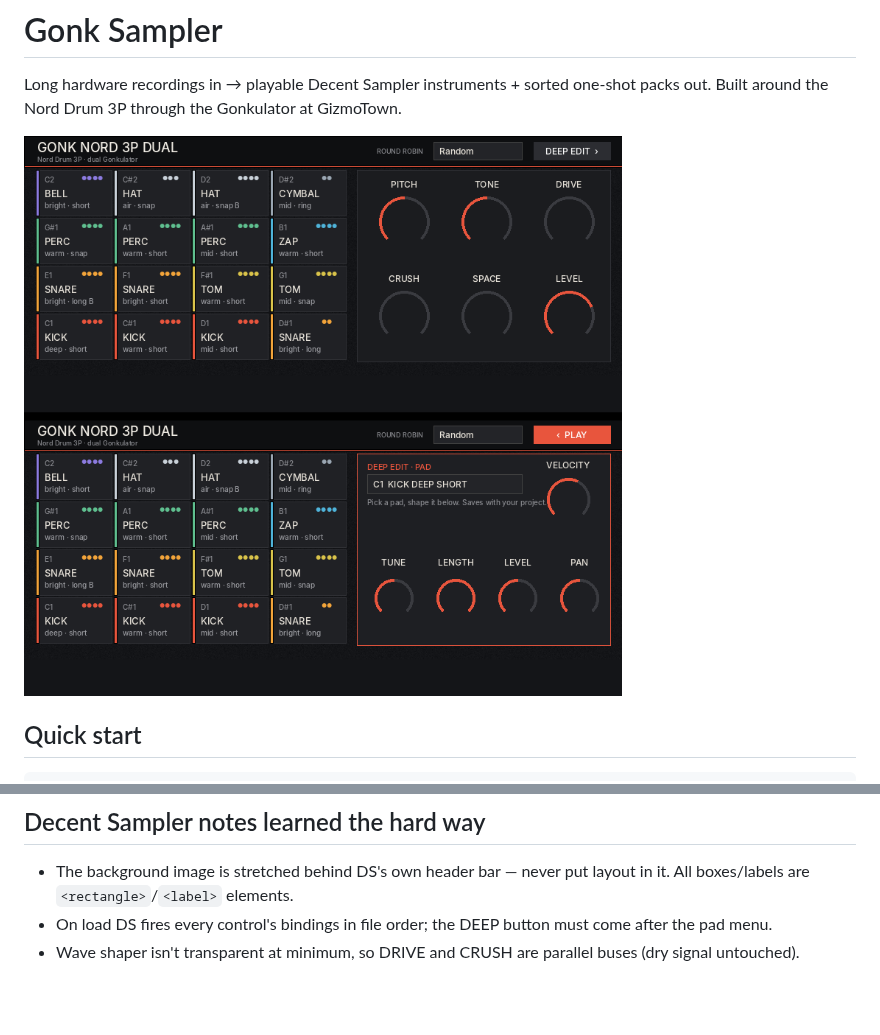
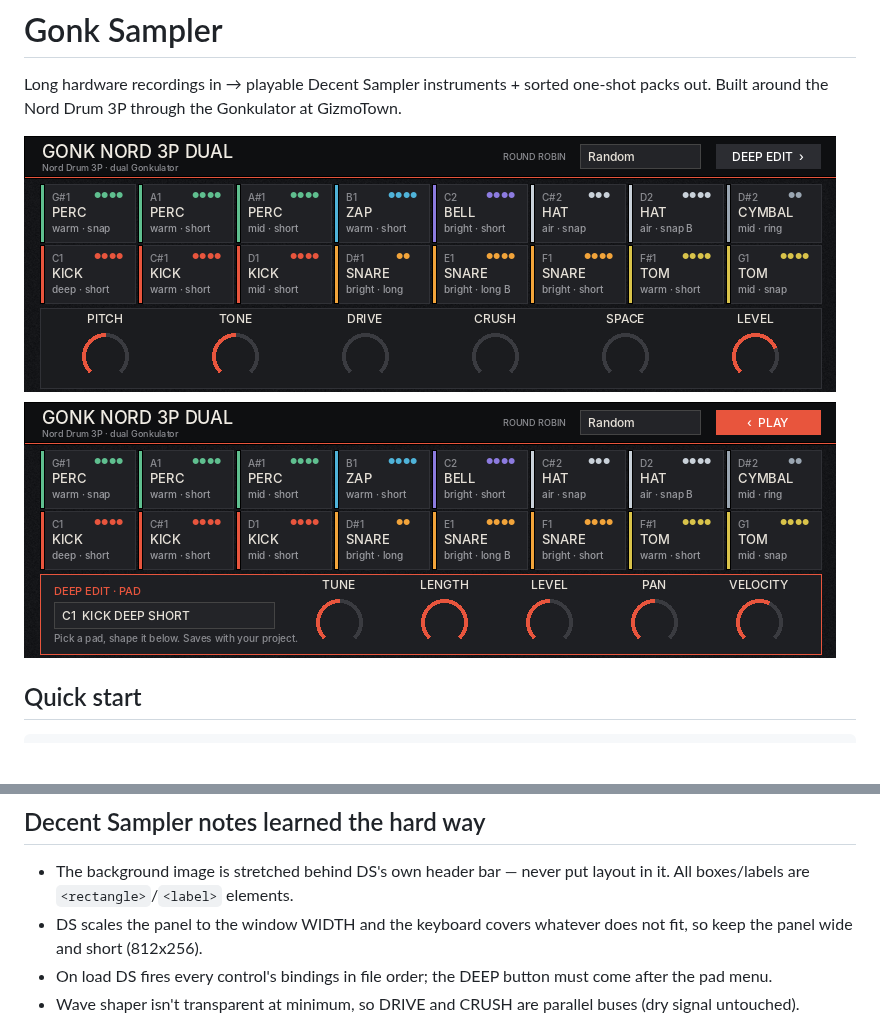
Before and after one commit to nathanjamesallen/gonk-sampler, a Markdown page: README.md, 2 parts joined by grey strips. Drawn GitHub-style; pictures changed too: docs/ui_preview.png; blank space fills up the shorter version.

```diff
--- a/README.md
+++ b/README.md
@@ -40,6 +40,7 @@ Regenerate with different settings: edit the constants at the top of `session/ma
 ## Decent Sampler notes learned the hard way
 
 - The background image is stretched behind DS's own header bar — never put layout in it. All boxes/labels are `<rectangle>`/`<label>` elements.
+- DS scales the panel to the window WIDTH and the keyboard covers whatever does not fit, so keep the panel wide and short (812x256).
 - On load DS fires every control's bindings in file order; the DEEP button must come after the pad menu.
 - Wave shaper isn't transparent at minimum, so DRIVE and CRUSH are parallel buses (dry signal untouched).
 
```
Also changed, not shown: 1 other file.
